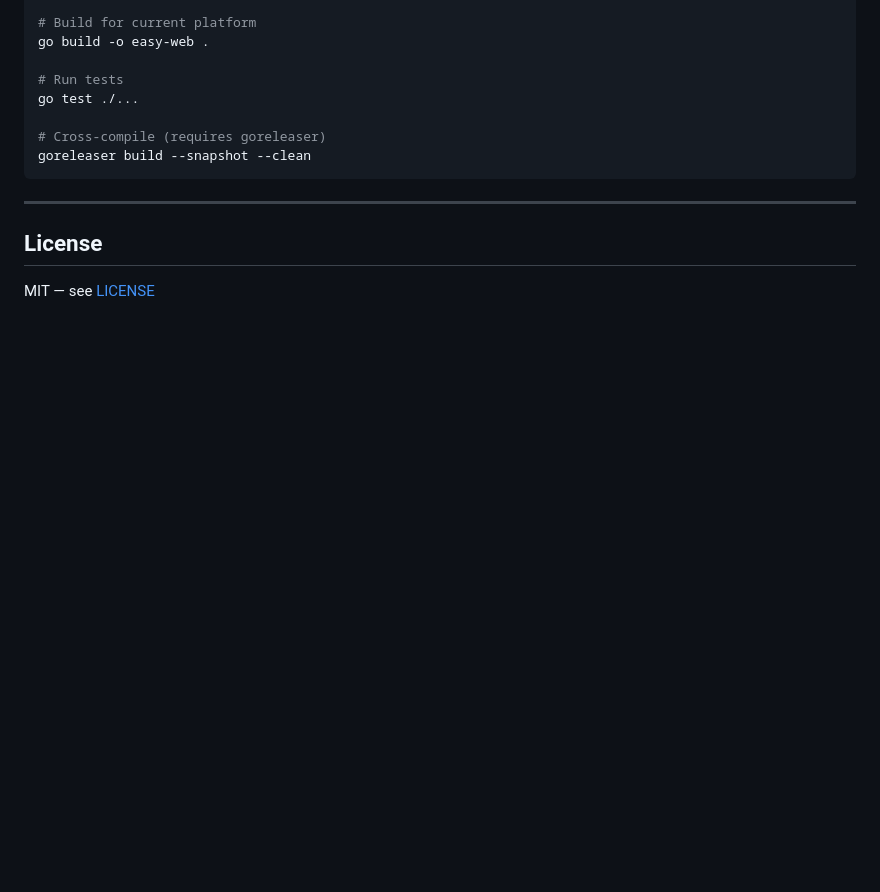
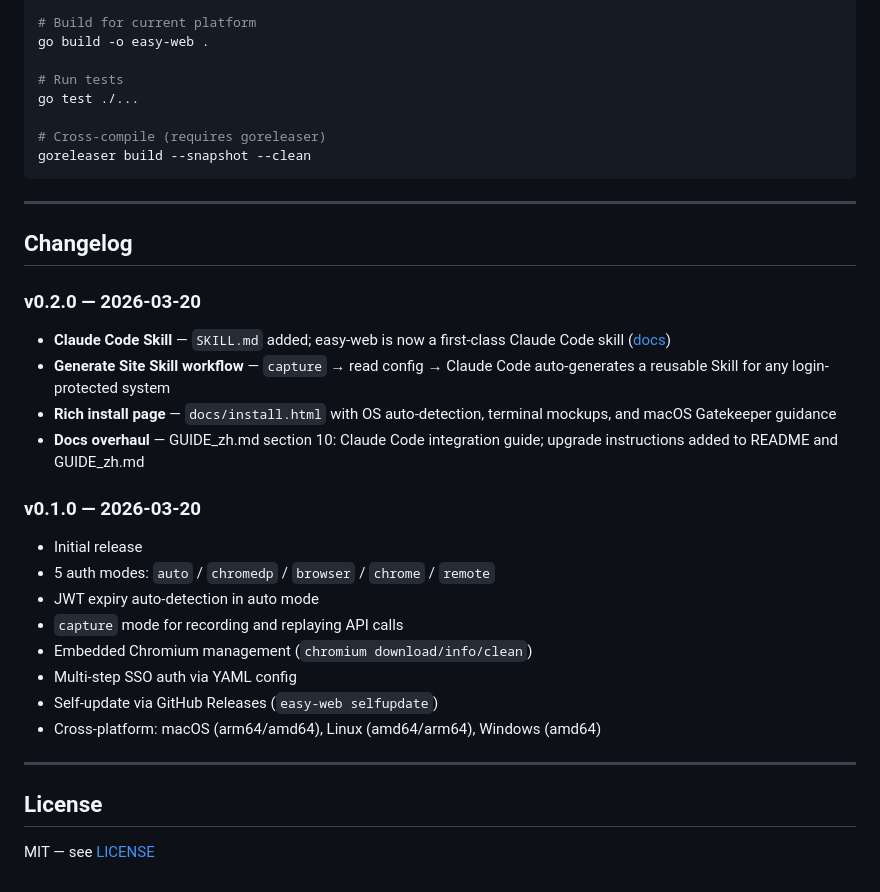
Before and after one commit to smilemilks2021/easy-web, a Markdown page: README.md, the part around the change. Drawn GitHub-style; blank space fills up the shorter version.

Commit message:
docs: add Changelog section with v0.1.0 and v0.2.0 entries

```diff
--- a/README.md
+++ b/README.md
@@ -354,6 +354,28 @@ goreleaser build --snapshot --clean
 
 ---
 
+## Changelog
+
+### v0.2.0 — 2026-03-20
+
+- **Claude Code Skill** — `SKILL.md` added; easy-web is now a first-class Claude Code skill ([docs](SKILL.md))
+- **Generate Site Skill workflow** — `capture` → read config → Claude Code auto-generates a reusable Skill for any login-protected system
+- **Rich install page** — `docs/install.html` with OS auto-detection, terminal mockups, and macOS Gatekeeper guidance
+- **Docs overhaul** — GUIDE_zh.md section 10: Claude Code integration guide; upgrade instructions added to README and GUIDE_zh.md
+
+### v0.1.0 — 2026-03-20
+
+- Initial release
+- 5 auth modes: `auto` / `chromedp` / `browser` / `chrome` / `remote`
+- JWT expiry auto-detection in auto mode
+- `capture` mode for recording and replaying API calls
+- Embedded Chromium management (`chromium download/info/clean`)
+- Multi-step SSO auth via YAML config
+- Self-update via GitHub Releases (`easy-web selfupdate`)
+- Cross-platform: macOS (arm64/amd64), Linux (amd64/arm64), Windows (amd64)
+
+---
+
 ## License
 
 MIT — see [LICENSE](LICENSE)
```
